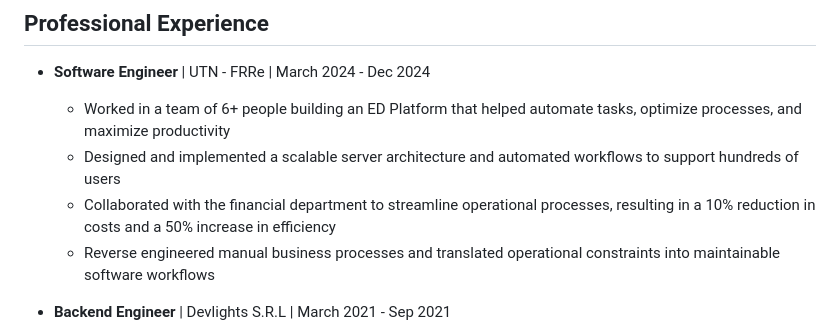
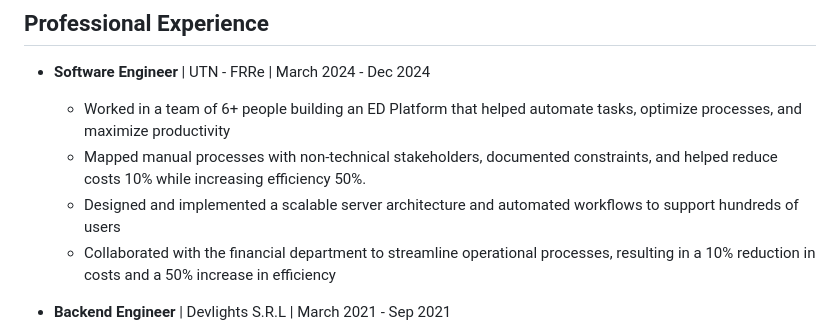
Before and after one commit to carlosferreyra/carlosferreyra, a Markdown page: README.md, the part around the change. GitHub-like rendering.

Commit message:
docs: rebuild README [skip ci]

```diff
--- a/README.md
+++ b/README.md
@@ -35,9 +35,9 @@ IT Operations:           Process automation, Workflow mapping, DBA fundamentals,
 
 - **Software Engineer** | UTN - FRRe | March 2024 - Dec 2024
   - Worked in a team of 6+ people building an ED Platform that helped automate tasks, optimize processes, and maximize productivity
+  - Mapped manual processes with non-technical stakeholders, documented constraints, and helped reduce costs 10% while increasing efficiency 50%.
   - Designed and implemented a scalable server architecture and automated workflows to support hundreds of users
   - Collaborated with the financial department to streamline operational processes, resulting in a 10% reduction in costs and a 50% increase in efficiency
-  - Reverse engineered manual business processes and translated operational constraints into maintainable software workflows
 
 - **Backend Engineer** | Devlights S.R.L | March 2021 - Sep 2021
   - Collaborated with a team of 4+ interns and mentors to develop a website for an ISP company
```
